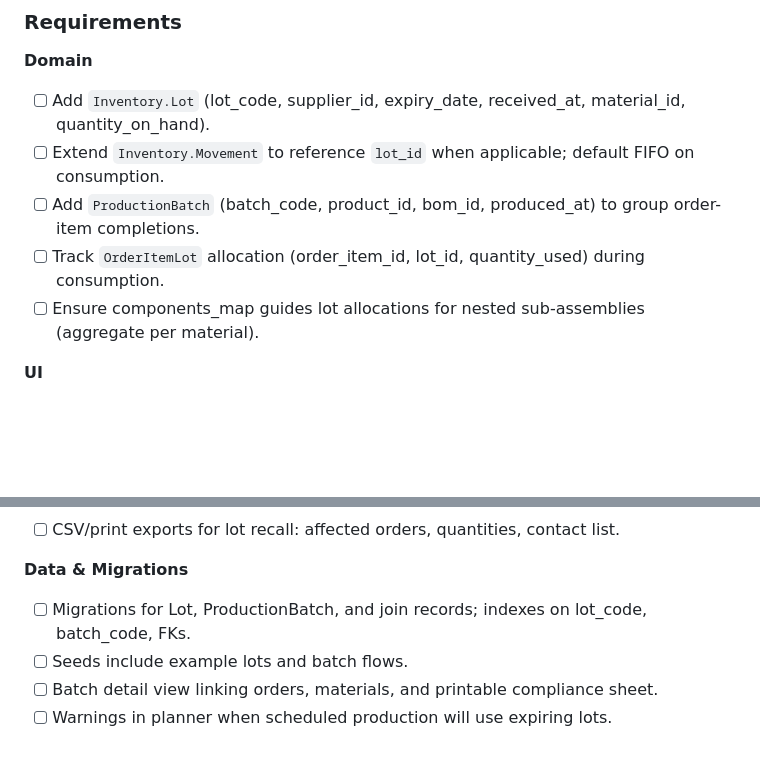
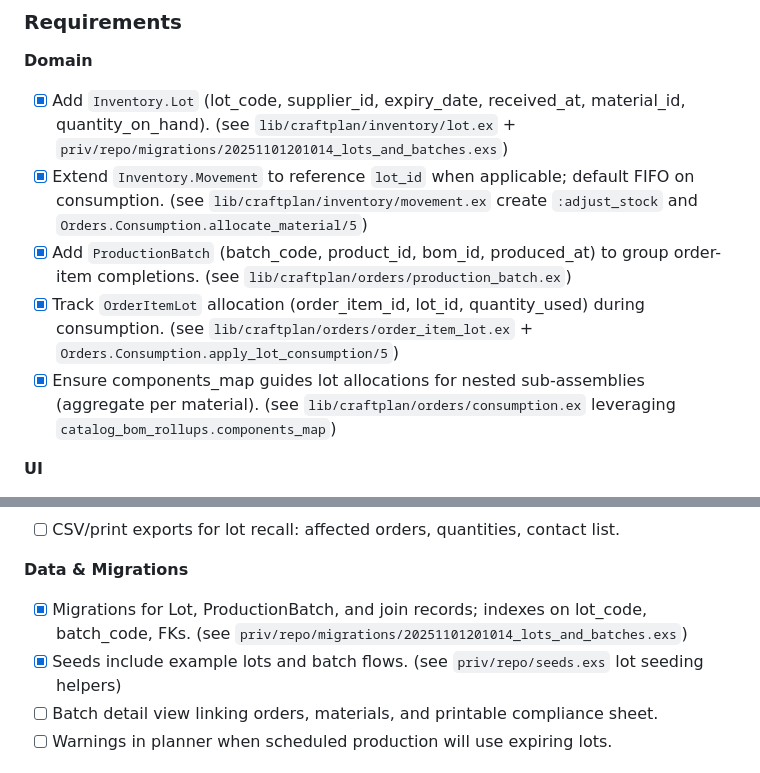
Before and after one commit to puemos/craftplan, a Markdown page: plans/master.md, 2 parts joined by grey strips. GitHub-like rendering; blank space fills up the shorter version.

Commit message:
docs(plan): mark traceability domain tasks done

```diff
--- a/plans/master.md
+++ b/plans/master.md
@@ -200,11 +200,11 @@ Last updated: 2025-11-09 (Overview nav + planner polish)
 
 **Domain**
 
-- [ ] Add `Inventory.Lot` (lot_code, supplier_id, expiry_date, received_at, material_id, quantity_on_hand).
-- [ ] Extend `Inventory.Movement` to reference `lot_id` when applicable; default FIFO on consumption.
-- [ ] Add `ProductionBatch` (batch_code, product_id, bom_id, produced_at) to group order-item completions.
-- [ ] Track `OrderItemLot` allocation (order_item_id, lot_id, quantity_used) during consumption.
-- [ ] Ensure components_map guides lot allocations for nested sub-assemblies (aggregate per material).
+- [x] Add `Inventory.Lot` (lot_code, supplier_id, expiry_date, received_at, material_id, quantity_on_hand). (see `lib/craftplan/inventory/lot.ex` + `priv/repo/migrations/20251101201014_lots_and_batches.exs`)
+- [x] Extend `Inventory.Movement` to reference `lot_id` when applicable; default FIFO on consumption. (see `lib/craftplan/inventory/movement.ex` create `:adjust_stock` and `Orders.Consumption.allocate_material/5`)
+- [x] Add `ProductionBatch` (batch_code, product_id, bom_id, produced_at) to group order-item completions. (see `lib/craftplan/orders/production_batch.ex`)
+- [x] Track `OrderItemLot` allocation (order_item_id, lot_id, quantity_used) during consumption. (see `lib/craftplan/orders/order_item_lot.ex` + `Orders.Consumption.apply_lot_consumption/5`)
+- [x] Ensure components_map guides lot allocations for nested sub-assemblies (aggregate per material). (see `lib/craftplan/orders/consumption.ex` leveraging `catalog_bom_rollups.components_map`)
 
 **UI**
 
@@ -219,8 +219,8 @@ Last updated: 2025-11-09 (Overview nav + planner polish)
 
 **Data & Migrations**
 
-- [ ] Migrations for Lot, ProductionBatch, and join records; indexes on lot_code, batch_code, FKs.
-- [ ] Seeds include example lots and batch flows.
+- [x] Migrations for Lot, ProductionBatch, and join records; indexes on lot_code, batch_code, FKs. (see `priv/repo/migrations/20251101201014_lots_and_batches.exs`)
+- [x] Seeds include example lots and batch flows. (see `priv/repo/seeds.exs` lot seeding helpers)
 - [ ] Batch detail view linking orders, materials, and printable compliance sheet.
 - [ ] Warnings in planner when scheduled production will use expiring lots.
 
```
